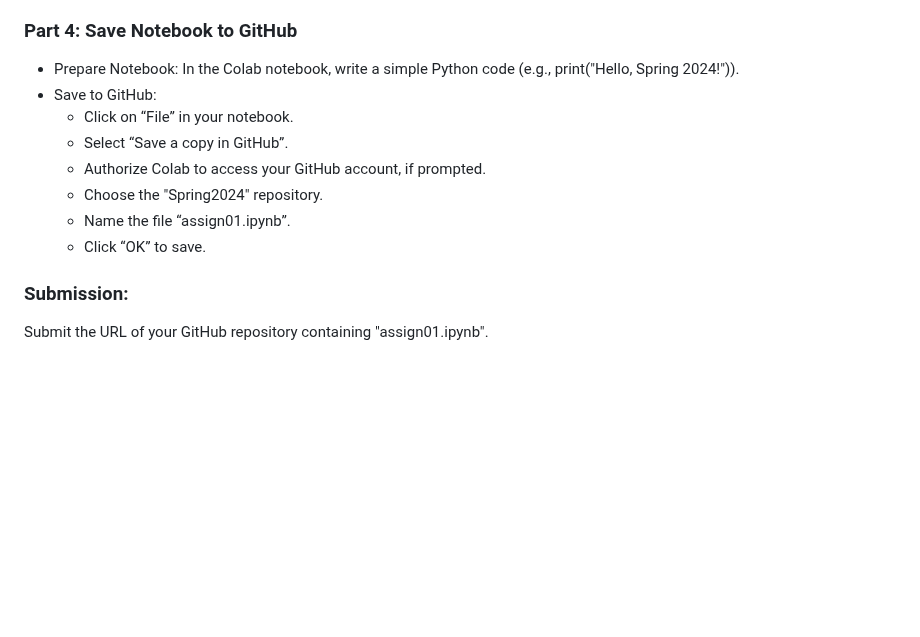
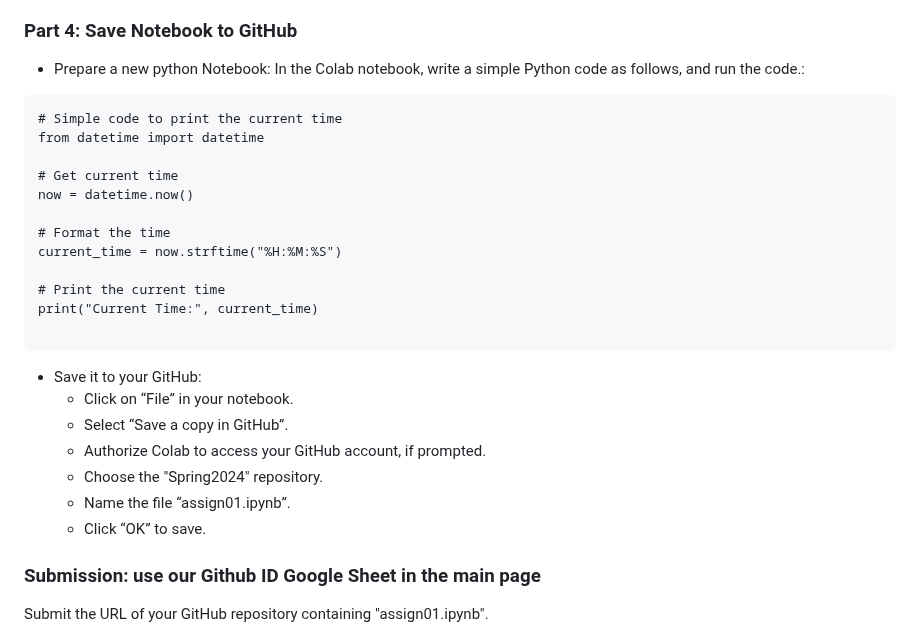
Before and after one commit to MK316/Coding4ET, a Markdown page: Lessons/Lesson02.md, the part around the change. Drawn GitHub-style; blank space fills up the shorter version.

````diff
--- a/Lessons/Lesson02.md
+++ b/Lessons/Lesson02.md
@@ -149,8 +149,24 @@ By completing this assignment, you will gain hands-on experience in setting up a
 * Create New Notebook: Click on “File” > “New notebook”.
 
 ### Part 4: Save Notebook to GitHub
-* Prepare Notebook: In the Colab notebook, write a simple Python code (e.g., print("Hello, Spring 2024!")).
-* Save to GitHub:
+* Prepare a new python Notebook: In the Colab notebook, write a simple Python code as follows, and run the code.:
+
+```
+# Simple code to print the current time
+from datetime import datetime
+
+# Get current time
+now = datetime.now()
+
+# Format the time
+current_time = now.strftime("%H:%M:%S")
+
+# Print the current time
+print("Current Time:", current_time)
+
+```
+
+* Save it to your GitHub:
     * Click on “File” in your notebook.
     * Select “Save a copy in GitHub”.
     * Authorize Colab to access your GitHub account, if prompted.
@@ -158,7 +174,7 @@ By completing this assignment, you will gain hands-on experience in setting up a
     * Name the file “assign01.ipynb”.
     * Click “OK” to save.
 
-### Submission:
+### Submission: use our Github ID Google Sheet in the main page
 Submit the URL of your GitHub repository containing "assign01.ipynb".
 
 
````
